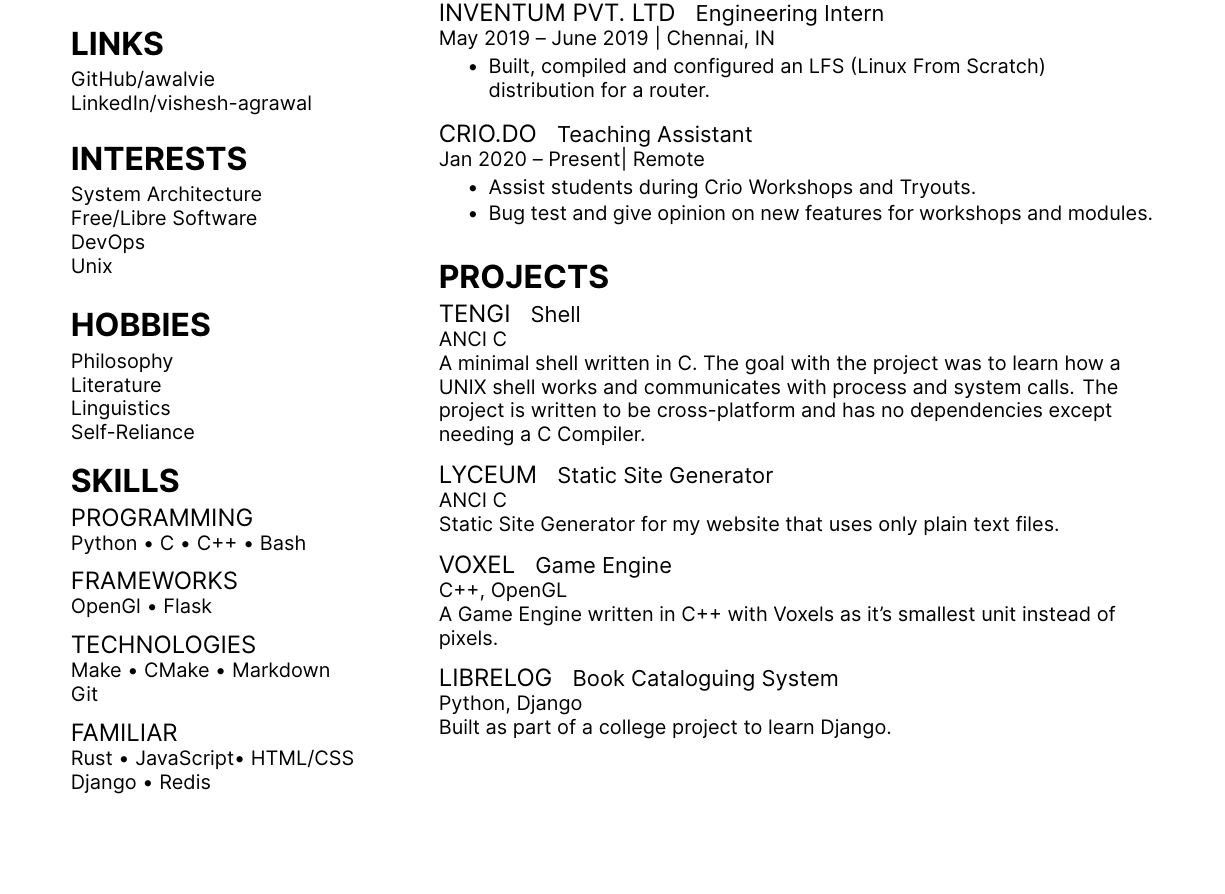
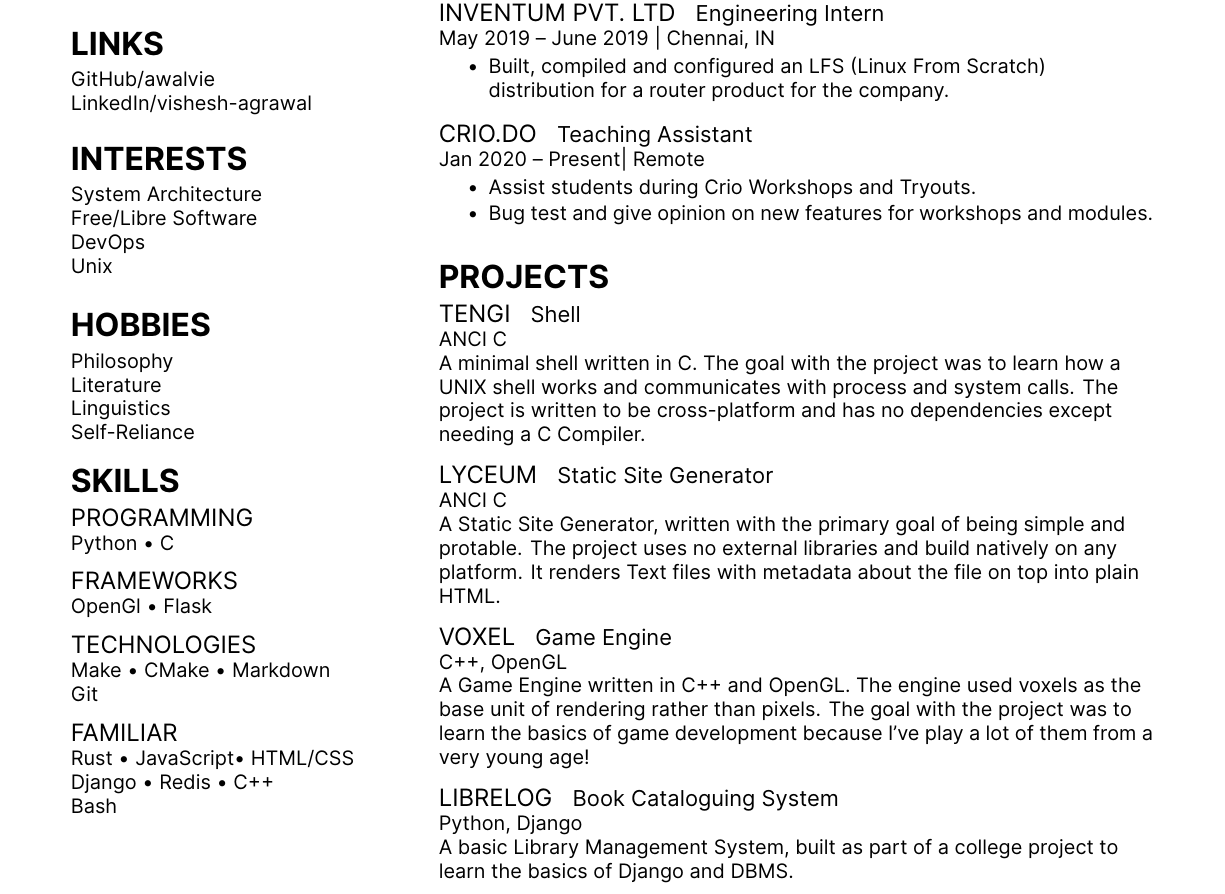
Before and after one commit to awalvie/resume, a LaTeX CV (resume.tex): part of the page, cut so that both start at the same text, the shorter picture padded with empty space. Compiled offline with XeLaTeX.

Commit message:
revised resume to have better explanations for exiting projects

```diff
--- a/resume.tex
+++ b/resume.tex
@@ -72,7 +72,7 @@
 
 \section{Skills}
 \subsection{Programming}
-Python \textbullet{} C \textbullet{} C++ \textbullet{} Bash
+Python \textbullet{} C
 \sectionsep
 \subsection{Frameworks}
 OpenGl \textbullet{} Flask
@@ -83,7 +83,8 @@
 \sectionsep
 \subsection{Familiar}
 Rust \textbullet{} JavaScript\textbullet{} HTML/CSS \\
-Django \textbullet{} Redis
+Django \textbullet{} Redis \textbullet{} C++ \\
+Bash
 \sectionsep
 
 %%%%%%%%%%%%%%%%%%%%%%%%%%%%%%%%%%%%%%
@@ -118,7 +119,7 @@
 \descript{Engineering Intern}
 \location{May 2019 – June 2019 | Chennai, IN}
 \begin{tightemize}
-\item Built, compiled and configured an LFS (Linux From Scratch) distribution for a router.
+\item Built, compiled and configured an LFS (Linux From Scratch) distribution for a router product for the company.
 \end{tightemize}
 \sectionsep
 
@@ -146,19 +147,19 @@
 \runsubsection{Lyceum}
 \descript{Static Site Generator}
 \location{ANCI C}
-Static Site Generator for my website that uses only plain text files.\\
+A Static Site Generator, written with the primary goal of being simple and protable. The project uses no external libraries and build natively on any platform. It renders Text files with metadata about the file on top into plain HTML.\\
 \sectionsep
 
 \runsubsection{Voxel}
 \descript{Game Engine}
 \location{C++, OpenGL}
-A Game Engine written in C++ with Voxels as it's smallest unit instead of pixels. \\
+A Game Engine written in C++ and OpenGL. The engine used voxels as the base unit of rendering rather than pixels. The goal with the project was to learn the basics of game development because I've play a lot of them from a very young age!\\
 \sectionsep
 
 \runsubsection{LibreLog}
 \descript{Book Cataloguing System}
 \location{Python, Django}
-Built as part of a college project to learn Django.
+A basic Library Management System, built as part of a college project to learn the basics of Django and DBMS.\\
 \sectionsep
 
 
```
Also changed, not shown: resume.pdf.
